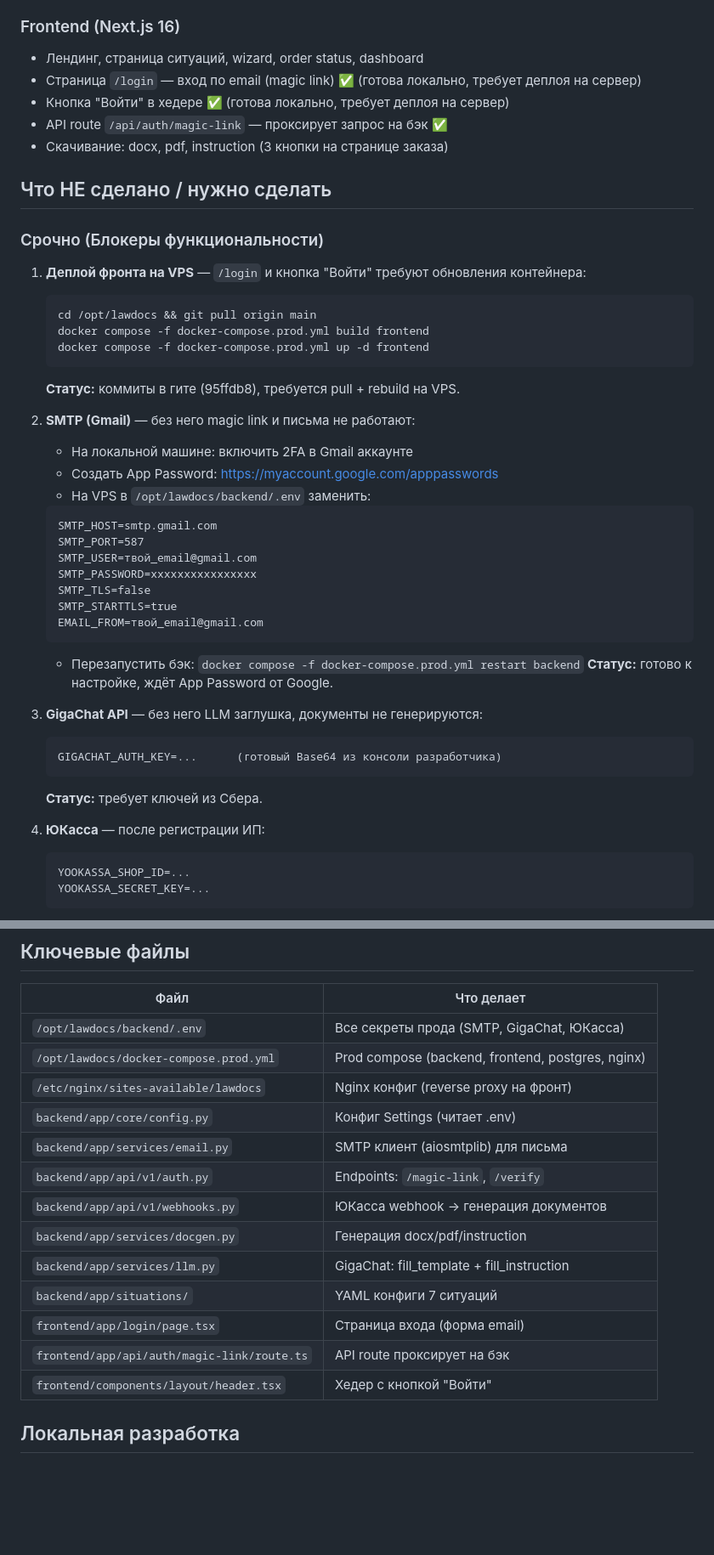
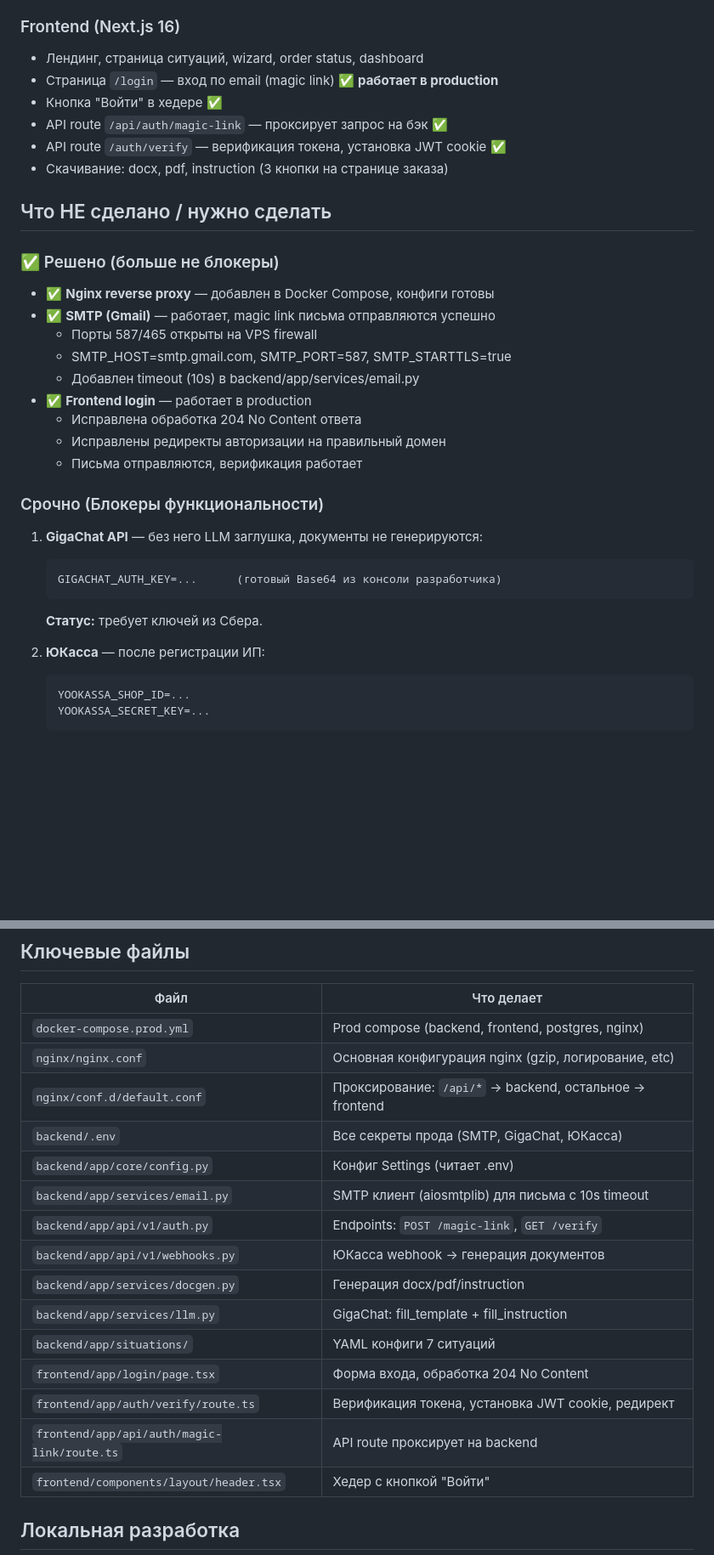
Before and after one commit to SpiritusMalus/LawDocs, a Markdown page: HANDOFF.md, 2 parts joined by grey strips. Shown at 85% size. Rendered like a GitHub page; blank space fills up the shorter version.

Commit message:
Update HANDOFF: auth & SMTP production-ready
- Magic link email delivery working in production
- Nginx reverse proxy added and configured
- SMTP firewall ports open (587/465)
- Frontend login/verify flow complete
- GigaChat and Yandex.Kassa remain as blockers
- Updated key files list with nginx configs

````diff
--- a/HANDOFF.md
+++ b/HANDOFF.md
@@ -24,46 +29,34 @@ B2C AI-юрист: пользователь заполняет форму → п
 
 ### Frontend (Next.js 16)
 - Лендинг, страница ситуаций, wizard, order status, dashboard
-- Страница `/login` — вход по email (magic link) ✅ (готова локально, требует деплоя на сервер)
-- Кнопка "Войти" в хедере ✅ (готова локально, требует деплоя на сервер)
+- Страница `/login` — вход по email (magic link) ✅ **работает в production**
+- Кнопка "Войти" в хедере ✅
 - API route `/api/auth/magic-link` — проксирует запрос на бэк ✅
+- API route `/auth/verify` — верификация токена, установка JWT cookie ✅
 - Скачивание: docx, pdf, instruction (3 кнопки на странице заказа)
 
 ## Что НЕ сделано / нужно сделать
 
+### ✅ Решено (больше не блокеры)
+- ✅ **Nginx reverse proxy** — добавлен в Docker Compose, конфиги готовы
+- ✅ **SMTP (Gmail)** — работает, magic link письма отправляются успешно
+  - Порты 587/465 открыты на VPS firewall
+  - SMTP_HOST=smtp.gmail.com, SMTP_PORT=587, SMTP_STARTTLS=true
+  - Добавлен timeout (10s) в backend/app/services/email.py
+- ✅ **Frontend login** — работает в production
+  - Исправлена обработка 204 No Content ответа
+  - Исправлены редиректы авторизации на правильный домен
+  - Письма отправляются, верификация работает
+
 ### Срочно (Блокеры функциональности)
 
-1. **Деплой фронта на VPS** — `/login` и кнопка "Войти" требуют обновления контейнера:
-   ```bash
-   cd /opt/lawdocs && git pull origin main
-   docker compose -f docker-compose.prod.yml build frontend
-   docker compose -f docker-compose.prod.yml up -d frontend
-   ```
-   **Статус:** коммиты в гите (95ffdb8), требуется pull + rebuild на VPS.
-
-2. **SMTP (Gmail)** — без него magic link и письма не работают:
-   - На локальной машине: включить 2FA в Gmail аккаунте
-   - Создать App Password: https://myaccount.google.com/apppasswords
-   - На VPS в `/opt/lawdocs/backend/.env` заменить:
-   ```
-   SMTP_HOST=smtp.gmail.com
-   SMTP_PORT=587
-   SMTP_USER=твой_email@gmail.com
-   SMTP_PASSWORD=xxxxxxxxxxxxxxxx
-   SMTP_TLS=false
-   SMTP_STARTTLS=true
-   EMAIL_FROM=твой_email@gmail.com
-   ```
-   - Перезапустить бэк: `docker compose -f docker-compose.prod.yml restart backend`
-   **Статус:** готово к настройке, ждёт App Password от Google.
-
-3. **GigaChat API** — без него LLM заглушка, документы не генерируются:
+1. **GigaChat API** — без него LLM заглушка, документы не генерируются:
    ```
    GIGACHAT_AUTH_KEY=...      (готовый Base64 из консоли разработчика)
    ```
    **Статус:** требует ключей из Сбера.
 
-4. **ЮКасса** — после регистрации ИП:
+2. **ЮКасса** — после регистрации ИП:
    ```
    YOOKASSA_SHOP_ID=...
    YOOKASSA_SECRET_KEY=...
@@ -80,18 +73,20 @@ B2C AI-юрист: пользователь заполняет форму → п
 
 | Файл | Что делает |
 |---|---|
-| `/opt/lawdocs/backend/.env` | Все секреты прода (SMTP, GigaChat, ЮКасса) |
-| `/opt/lawdocs/docker-compose.prod.yml` | Prod compose (backend, frontend, postgres, nginx) |
-| `/etc/nginx/sites-available/lawdocs` | Nginx конфиг (reverse proxy на фронт) |
+| `docker-compose.prod.yml` | Prod compose (backend, frontend, postgres, nginx) |
+| `nginx/nginx.conf` | Основная конфигурация nginx (gzip, логирование, etc) |
+| `nginx/conf.d/default.conf` | Проксирование: `/api/*` → backend, остальное → frontend |
+| `backend/.env` | Все секреты прода (SMTP, GigaChat, ЮКасса) |
 | `backend/app/core/config.py` | Конфиг Settings (читает .env) |
-| `backend/app/services/email.py` | SMTP клиент (aiosmtplib) для письма |
-| `backend/app/api/v1/auth.py` | Endpoints: `/magic-link`, `/verify` |
+| `backend/app/services/email.py` | SMTP клиент (aiosmtplib) для письма с 10s timeout |
+| `backend/app/api/v1/auth.py` | Endpoints: `POST /magic-link`, `GET /verify` |
 | `backend/app/api/v1/webhooks.py` | ЮКасса webhook → генерация документов |
 | `backend/app/services/docgen.py` | Генерация docx/pdf/instruction |
 | `backend/app/services/llm.py` | GigaChat: fill_template + fill_instruction |
 | `backend/app/situations/` | YAML конфиги 7 ситуаций |
-| `frontend/app/login/page.tsx` | Страница входа (форма email) |
-| `frontend/app/api/auth/magic-link/route.ts` | API route проксирует на бэк |
+| `frontend/app/login/page.tsx` | Форма входа, обработка 204 No Content |
+| `frontend/app/auth/verify/route.ts` | Верификация токена, установка JWT cookie, редирект |
+| `frontend/app/api/auth/magic-link/route.ts` | API route проксирует на backend |
 | `frontend/components/layout/header.tsx` | Хедер с кнопкой "Войти" |
 
 ## Локальная разработка
````
Also changed, not shown: other parts of HANDOFF.md (+8 -3 lines).
